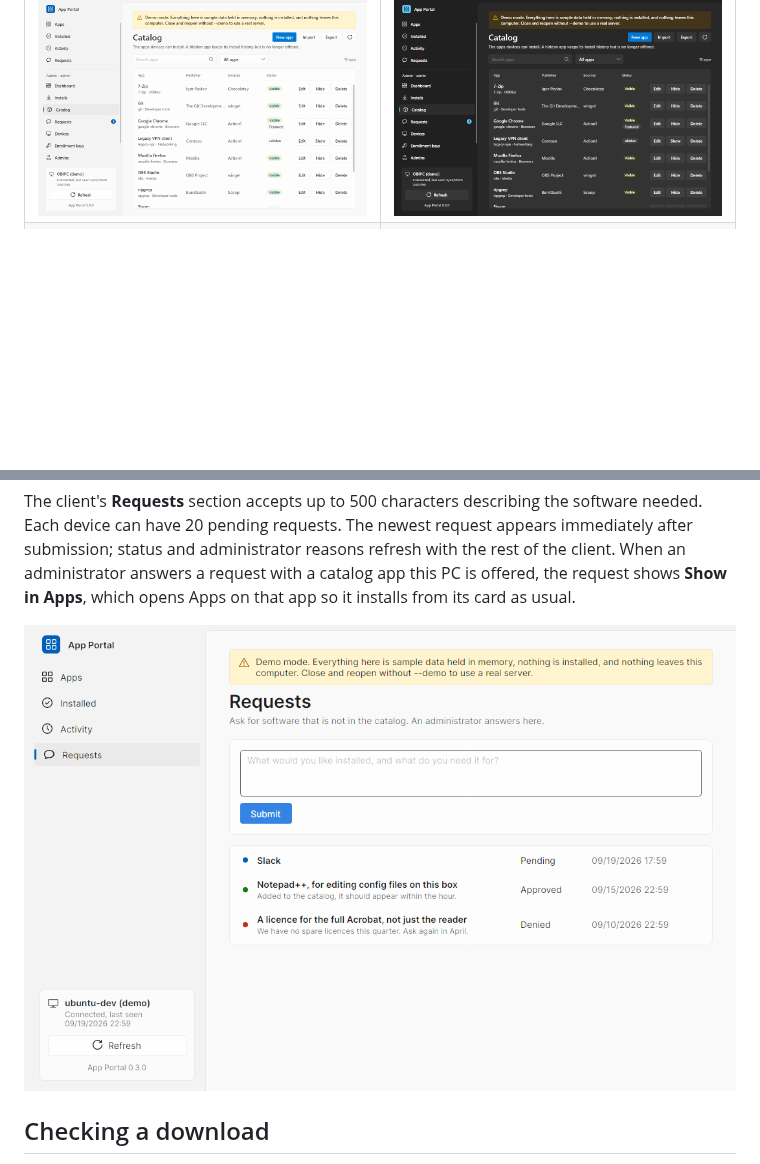
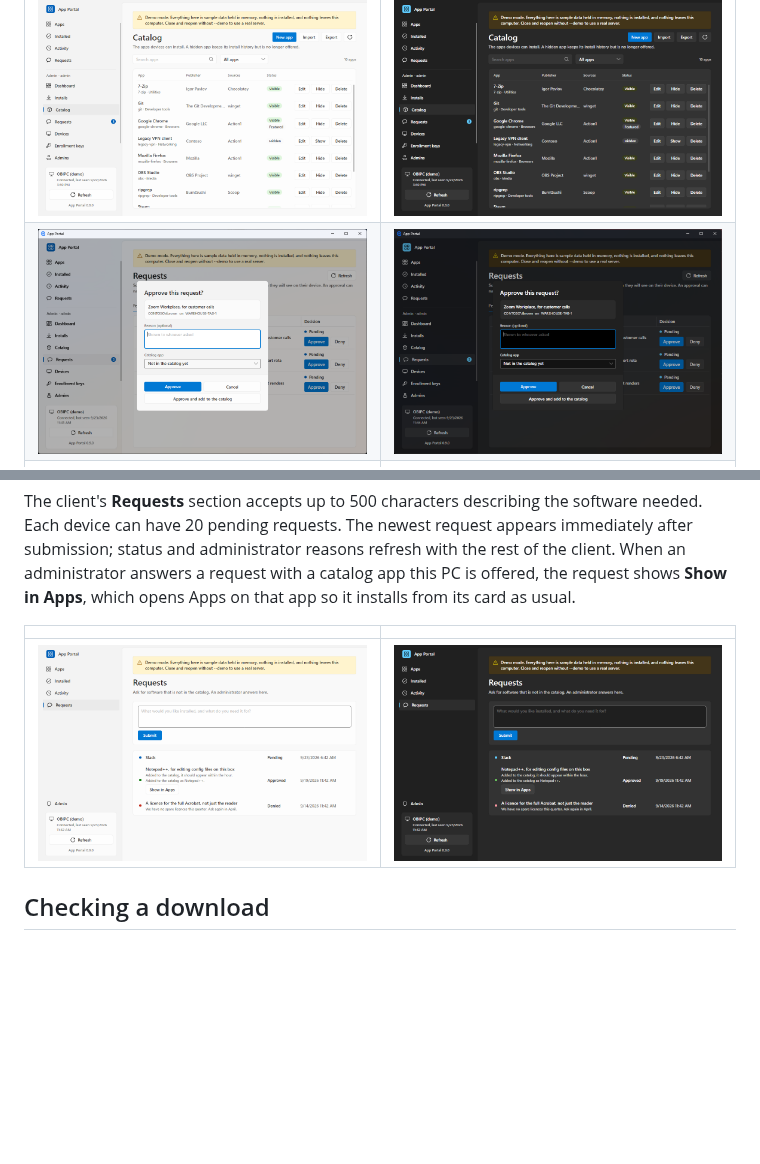
Before and after one commit to Duresa7/app-portal, a Markdown page: README.md, 2 parts joined by grey strips. Rendered like a GitHub page; pictures changed too: docs/images/client-admin-requests-dark.png (added), docs/images/client-admin-requests-light.png (added), docs/images/requests-dark.png (added); blank space fills up the shorter version.

Commit message:
Prepare 0.9.0: version and request link screenshots
The README showed the client's Requests page before a request could name a
catalog app, and no picture of the approval dialog at all. It now shows
both in light and dark, taken in demo mode with the sample names, so the
pictures carry no real machine or account.

```diff
--- a/README.md
+++ b/README.md
@@ -158,6 +158,7 @@ Both sign in with a local administrator account (or a directory account, below).
 | ![Admin dashboard in the Windows client, light theme](docs/images/client-admin-dashboard-light.png) | ![Admin dashboard in the Windows client, dark theme](docs/images/client-admin-dashboard-dark.png) |
 | ![Install history in the Windows client](docs/images/client-admin-installs-light.png) | ![Install history in the Windows client, dark theme](docs/images/client-admin-installs-dark.png) |
 | ![Catalog in the Windows client](docs/images/client-admin-catalog-light.png) | ![Catalog in the Windows client, dark theme](docs/images/client-admin-catalog-dark.png) |
+| ![Approving a request in the Windows client, with the catalog app choice](docs/images/client-admin-requests-light.png) | ![Approving a request in the Windows client, dark theme](docs/images/client-admin-requests-dark.png) |
 | ![Devices in the Windows client](docs/images/client-admin-devices-light.png) | ![Devices in the Windows client, dark theme](docs/images/client-admin-devices-dark.png) |
 
 `AppPortal.exe --demo` opens the client with sample data held in memory; the demo administrator is `admin` with the password `demo`. The pages below are the web admin.
@@ -259,7 +260,9 @@ The **Agent** column on `/admin/devices` is how to find the machines that need t
 
 The client's **Requests** section accepts up to 500 characters describing the software needed. Each device can have 20 pending requests. The newest request appears immediately after submission; status and administrator reasons refresh with the rest of the client. When an administrator answers a request with a catalog app this PC is offered, the request shows **Show in Apps**, which opens Apps on that app so it installs from its card as usual.
 
-![Requests in the Windows client](docs/images/requests.png)
+| | |
+|---|---|
+| ![Requests in the Windows client, one approved with a catalog app and Show in Apps](docs/images/requests-light.png) | ![Requests in the Windows client, dark theme](docs/images/requests-dark.png) |
 
 ## Checking a download
 
```
Also changed, not shown: 1 other file.
